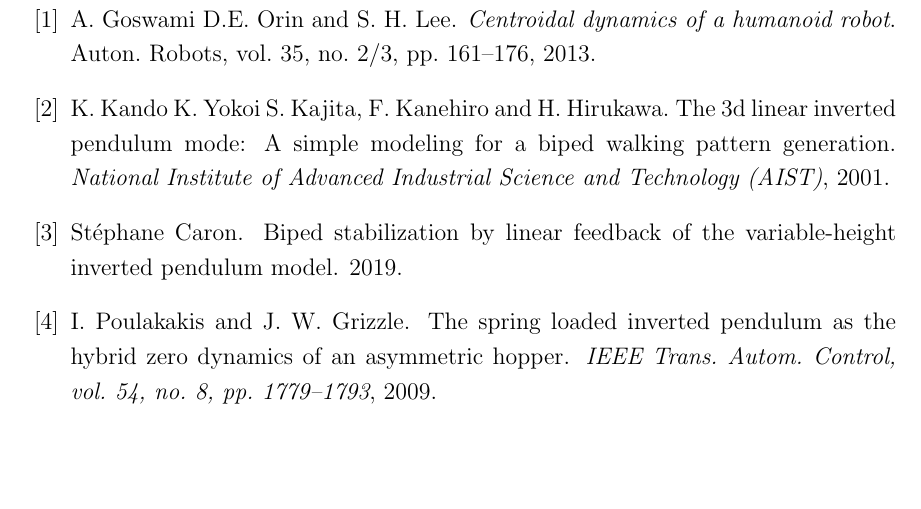
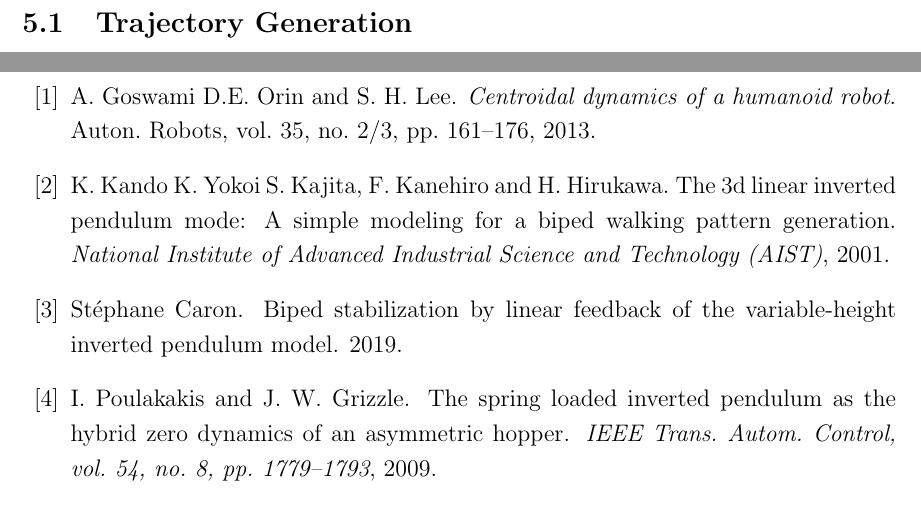
Before and after one commit to Giuseian/AMR-FP1, a LaTeX document (centroidal_dyn-main/report/main.tex, which reads centroidal_dyn-main/report/chapters/Simulation and Results.tex): part of page 9 of 9 before the commit and two parts of pages 8 and 9 of 9 after it, the two joined at a grey line, cut at the place of the change, the shorter picture padded with empty space. Compiled offline with pdfLaTeX.

Commit message:
addedchapter

```diff
--- a/centroidal_dyn-main/report/chapters/Simulation and Results.tex
+++ b/centroidal_dyn-main/report/chapters/Simulation and Results.tex
@@ -4,5 +4,6 @@
 
 \section{Simulation and Results}\label{sec:simulation}
 
+\subsection{Trajectory Generation}
 
 \end{document}
```
